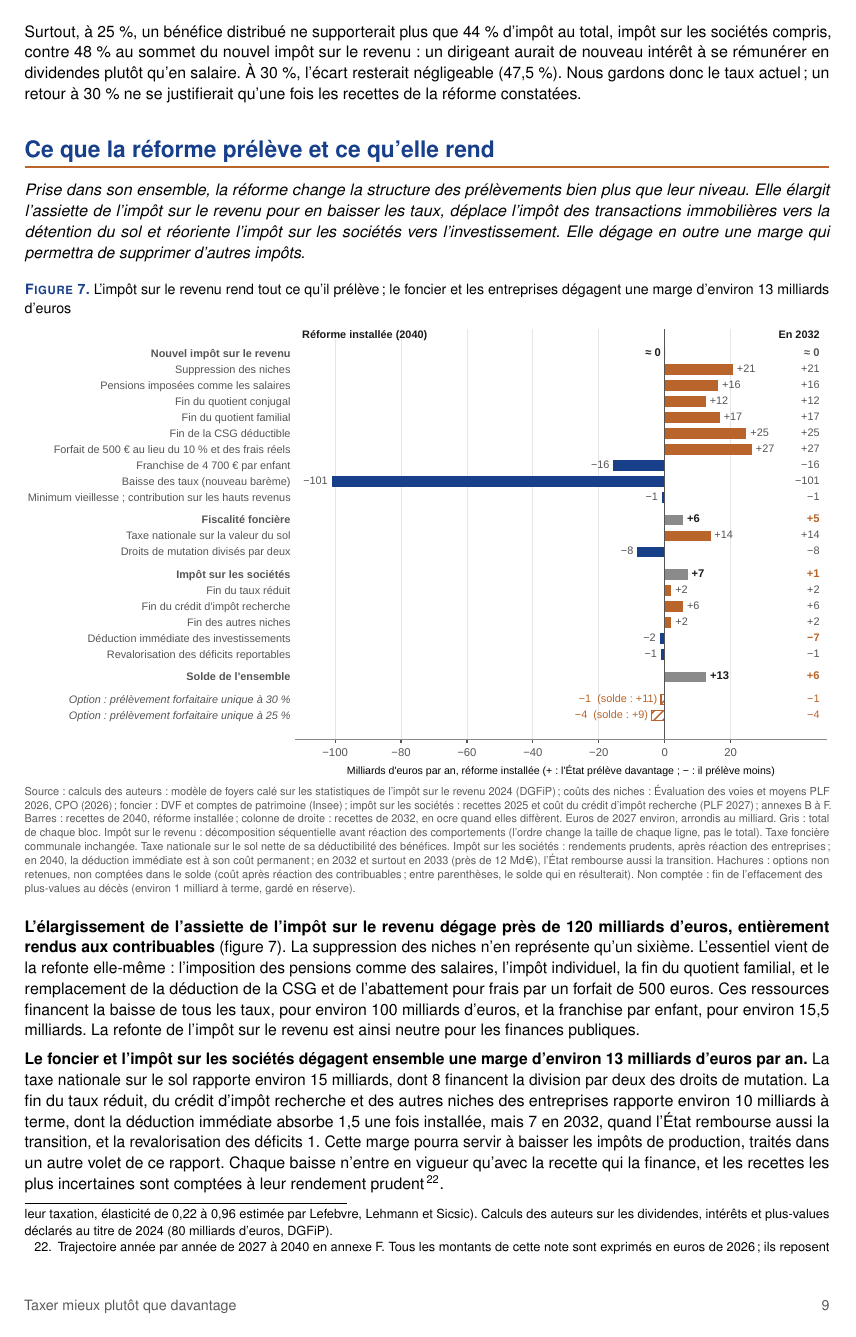
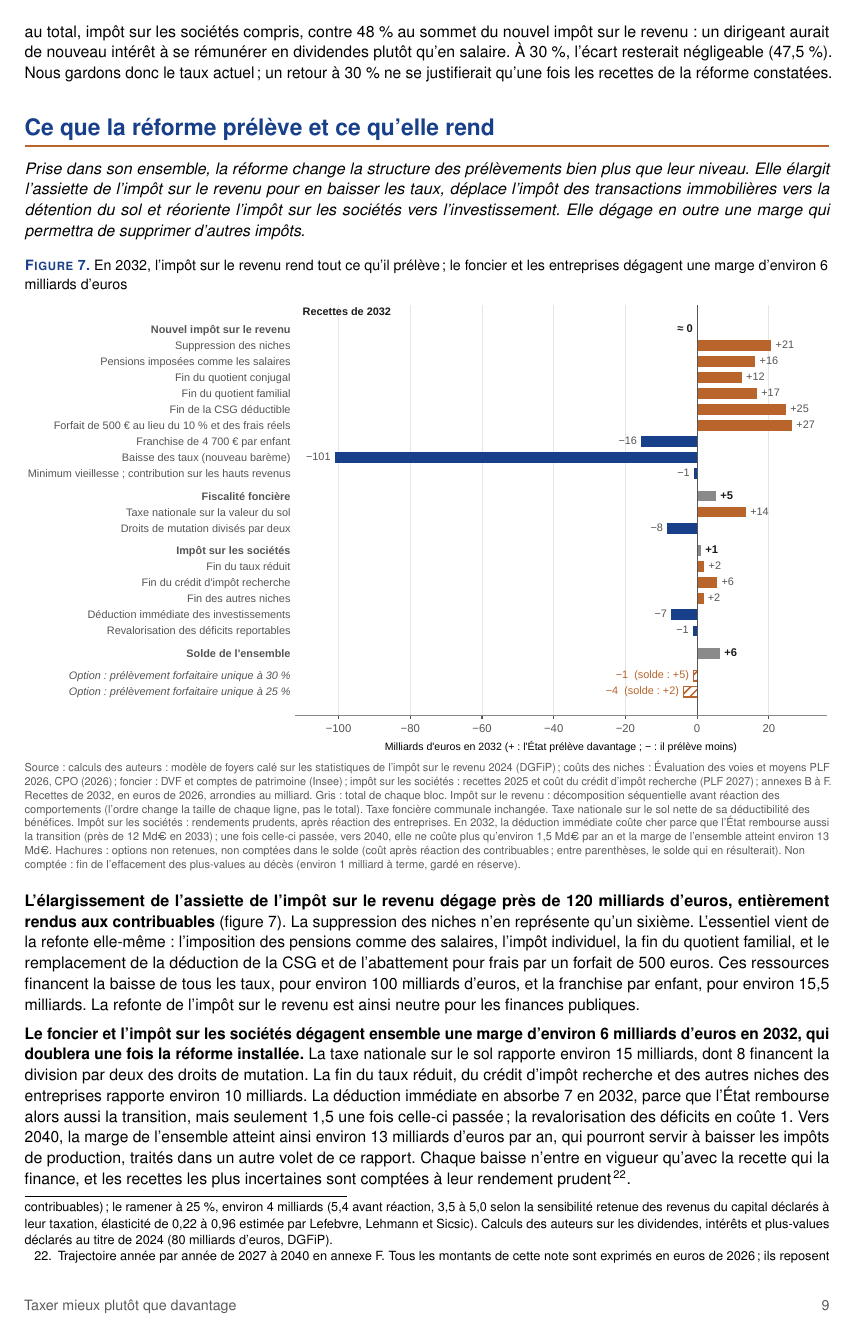
Before and after one commit to colinbaget-a11y/Projets-annexes, a LaTeX document (fiscalite/note8p/note.tex, which reads fiscalite/note8p/figures/figure_bilan_source.tex): page 9 of 10. Compiled offline with pdfLaTeX.

Commit message:
Bilan présenté en 2032 (coût de transition de la déduction immédiate visible)
Co-Authored-By: Claude Opus 5.5 <noreply@anthropic.com>
Claude-Session: https://claude.ai/code/session_01SW7mKrk2bK8EYwjJ4TJnMY

```diff
--- a/fiscalite/note8p/figures/figure_bilan_source.tex
+++ b/fiscalite/note8p/figures/figure_bilan_source.tex
@@ -1 +1 @@
-Source : calculs des auteurs : modèle de foyers calé sur les statistiques de l'impôt sur le revenu 2024 (DGFiP) ; coûts des niches : Évaluation des voies et moyens PLF 2026, CPO (2026) ; foncier : DVF et comptes de patrimoine (Insee) ; impôt sur les sociétés : recettes 2025 et coût du crédit d'impôt recherche (PLF 2027) ; annexes B à F.\par Barres : recettes de 2040, réforme installée ; colonne de droite : recettes de 2032, en ocre quand elles diffèrent. Euros de 2027 environ, arrondis au milliard. Gris : total de chaque bloc. Impôt sur le revenu : décomposition séquentielle avant réaction des comportements (l'ordre change la taille de chaque ligne, pas le total). Taxe foncière communale inchangée. Taxe nationale sur le sol nette de sa déductibilité des bénéfices. Impôt sur les sociétés : rendements prudents, après réaction des entreprises ; en 2040, la déduction immédiate est à son coût permanent ; en 2032 et surtout en 2033 (près de 12 Md€), l'État rembourse aussi la transition. Hachures : options non retenues, non comptées dans le solde (coût après réaction des contribuables ; entre parenthèses, le solde qui en résulterait). Non comptée : fin de l'effacement des plus-values au décès (environ 1 milliard à terme, gardé en réserve).
+Source : calculs des auteurs : modèle de foyers calé sur les statistiques de l'impôt sur le revenu 2024 (DGFiP) ; coûts des niches : Évaluation des voies et moyens PLF 2026, CPO (2026) ; foncier : DVF et comptes de patrimoine (Insee) ; impôt sur les sociétés : recettes 2025 et coût du crédit d'impôt recherche (PLF 2027) ; annexes B à F.\par Recettes de 2032, en euros de 2026, arrondies au milliard. Gris : total de chaque bloc. Impôt sur le revenu : décomposition séquentielle avant réaction des comportements (l'ordre change la taille de chaque ligne, pas le total). Taxe foncière communale inchangée. Taxe nationale sur le sol nette de sa déductibilité des bénéfices. Impôt sur les sociétés : rendements prudents, après réaction des entreprises. En 2032, la déduction immédiate coûte cher parce que l'État rembourse aussi la transition (près de 12 Md€ en 2033) ; une fois celle-ci passée, vers 2040, elle ne coûte plus qu'environ 1,5 Md€ par an et la marge de l'ensemble atteint environ 13 Md€. Hachures : options non retenues, non comptées dans le solde (coût après réaction des contribuables ; entre parenthèses, le solde qui en résulterait). Non comptée : fin de l'effacement des plus-values au décès (environ 1 milliard à terme, gardé en réserve).
--- a/fiscalite/note8p/note.tex
+++ b/fiscalite/note8p/note.tex
@@ -125,7 +125,7 @@ rendement normal de l'épargne, et de baisser le prélèvement forfaitaire uniqu
 auront été constatées. Sa baisse de 2018 a surtout accru les dividendes versés, sans effet mesurable sur
 l'investissement\footnote{France Stratégie, comité d'évaluation des réformes de la fiscalité du capital, rapport 2023.}.
 
-\textbf{Baisser le prélèvement forfaitaire unique reste possible, mais coûterait cher et romprait l'équilibre entre la fiscalité du capital et celle du travail.} Le ramener à 30~\%, son taux d'avant 2026, coûterait environ 1 milliard d'euros par an ; le ramener à 25~\%, environ 4 milliards, soit près du tiers de la marge que dégage la réforme\footnote{Ramener le prélèvement forfaitaire unique à 30~\%, son taux d'avant 2026, coûterait environ 1 milliard d'euros par an (1,5 avant réaction des contribuables) ; le ramener à 25~\%, environ 4 milliards (5,4 avant réaction, 3,5 à 5,0 selon la sensibilité retenue des revenus du capital déclarés à leur taxation, élasticité de 0,22 à 0,96 estimée par Lefebvre, Lehmann et Sicsic). Calculs des auteurs sur les dividendes, intérêts et plus-values déclarés au titre de 2024 (80 milliards d'euros, DGFiP).} (figure~\ref{fig:bilan}). Surtout, à 25~\%, un bénéfice distribué ne supporterait plus que 44~\% d'impôt au total, impôt sur les sociétés compris, contre 48~\% au sommet du nouvel impôt sur le revenu : un dirigeant aurait de nouveau intérêt à se rémunérer en dividendes plutôt qu'en salaire. À 30~\%, l'écart resterait négligeable (47,5~\%). Nous gardons donc le taux actuel ; un retour à 30~\% ne se justifierait qu'une fois les recettes de la réforme constatées.
+\textbf{Baisser le prélèvement forfaitaire unique reste possible, mais coûterait cher et romprait l'équilibre entre la fiscalité du capital et celle du travail.} Le ramener à 30~\%, son taux d'avant 2026, coûterait environ 1 milliard d'euros par an ; le ramener à 25~\%, environ 4 milliards, soit l'essentiel de la marge que dégage la réforme en 2032 et près du tiers de celle de 2040\footnote{Ramener le prélèvement forfaitaire unique à 30~\%, son taux d'avant 2026, coûterait environ 1 milliard d'euros par an (1,5 avant réaction des contribuables) ; le ramener à 25~\%, environ 4 milliards (5,4 avant réaction, 3,5 à 5,0 selon la sensibilité retenue des revenus du capital déclarés à leur taxation, élasticité de 0,22 à 0,96 estimée par Lefebvre, Lehmann et Sicsic). Calculs des auteurs sur les dividendes, intérêts et plus-values déclarés au titre de 2024 (80 milliards d'euros, DGFiP).} (figure~\ref{fig:bilan}). Surtout, à 25~\%, un bénéfice distribué ne supporterait plus que 44~\% d'impôt au total, impôt sur les sociétés compris, contre 48~\% au sommet du nouvel impôt sur le revenu : un dirigeant aurait de nouveau intérêt à se rémunérer en dividendes plutôt qu'en salaire. À 30~\%, l'écart resterait négligeable (47,5~\%). Nous gardons donc le taux actuel ; un retour à 30~\% ne se justifierait qu'une fois les recettes de la réforme constatées.
 
 \section{Ce que la réforme prélève et ce qu'elle rend}
 
@@ -134,8 +134,7 @@ l'assiette de l'impôt sur le revenu pour en baisser les taux, déplace l'impôt
 détention du sol et réoriente l'impôt sur les sociétés vers l'investissement. Elle dégage en outre une marge qui
 permettra de supprimer d'autres impôts.\par}
 
-\graphique{figure_bilan}{L'impôt sur le revenu rend tout ce qu'il prélève ; le foncier et les entreprises dégagent une
-marge d'environ 13 milliards d'euros}{fig:bilan}
+\graphique{figure_bilan}{En 2032, l'impôt sur le revenu rend tout ce qu'il prélève ; le foncier et les entreprises dégagent une marge d'environ 6 milliards d'euros}{fig:bilan}
 
 \textbf{L'élargissement de l'assiette de l'impôt sur le revenu dégage près de 120 milliards d'euros, entièrement rendus
 aux contribuables} (figure~\ref{fig:bilan}). La suppression des niches n'en représente qu'un sixième. L'essentiel vient
@@ -144,11 +143,7 @@ et le remplacement de la déduction de la CSG et de l'abattement pour frais par
 financent la baisse de tous les taux, pour environ 100 milliards d'euros, et la franchise par enfant, pour
 environ 15,5 milliards. La refonte de l'impôt sur le revenu est ainsi neutre pour les finances publiques.
 
-\textbf{Le foncier et l'impôt sur les sociétés dégagent ensemble une marge d'environ 13 milliards d'euros par an.} La
-taxe nationale sur le sol rapporte environ 15 milliards, dont 8 financent la division par deux des droits de mutation. La fin du
-taux réduit, du crédit d'impôt recherche et des autres niches des entreprises rapporte environ 10 milliards à terme,
-dont la déduction immédiate absorbe 1,5 une fois installée, mais 7 en 2032, quand l'État rembourse aussi la transition, et la revalorisation des déficits 1. Cette marge pourra servir
-à baisser les impôts de production, traités dans un autre volet de ce rapport. Chaque baisse n'entre en vigueur qu'avec
+\textbf{Le foncier et l'impôt sur les sociétés dégagent ensemble une marge d'environ 6 milliards d'euros en 2032, qui doublera une fois la réforme installée.} La taxe nationale sur le sol rapporte environ 15 milliards, dont 8 financent la division par deux des droits de mutation. La fin du taux réduit, du crédit d'impôt recherche et des autres niches des entreprises rapporte environ 10 milliards. La déduction immédiate en absorbe 7 en 2032, parce que l'État rembourse alors aussi la transition, mais seulement 1,5 une fois celle-ci passée ; la revalorisation des déficits en coûte 1. Vers 2040, la marge de l'ensemble atteint ainsi environ 13 milliards d'euros par an, qui pourront servir à baisser les impôts de production, traités dans un autre volet de ce rapport. Chaque baisse n'entre en vigueur qu'avec
 la recette qui la finance, et les recettes les plus incertaines sont comptées à leur rendement prudent\footnote{Trajectoire
 année par année de 2027 à 2040 en annexe F. Tous les montants de cette note sont exprimés en euros de 2026 ; ils reposent sur les données les plus récentes disponibles (revenus 2024 et droit des revenus 2025 pour l'impôt sur le revenu, valeurs foncières de 2025), portées en 2026 par une croissance nominale de 3~\% par an. Le solde est positif chaque année, sauf en 2033 ($-$0,9 milliard d'euros),
 quand l'État rembourse l'essentiel du passage à la déduction intégrale ; les excédents des années 2028 à 2032, environ
```
Also changed, not shown: fiscalite/note8p/figures/figure_bilan.pdf, fiscalite/note8p/figures/figure_bilan.png, fiscalite/note8p/note.pdf, 4 other files.
